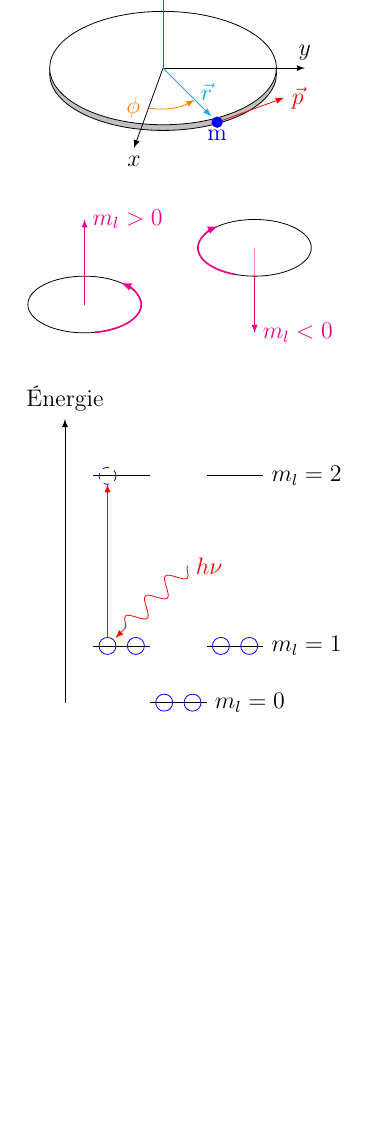
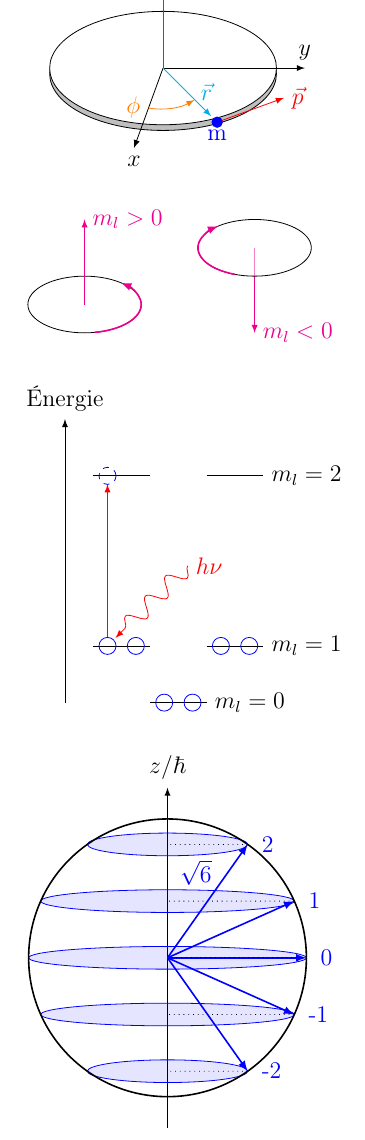
Before and after one commit to pierre-24/introduction-a-la-chimie-quantique, a LaTeX document (p1_ch4/p1_ch4.tex): part of the page, cut so that both start at the same text, the shorter picture padded with empty space. Compiled offline with pdfLaTeX.

Commit message:
end of chapter 4... For the moment

```diff
--- a/p1_ch4/p1_ch4.tex
+++ b/p1_ch4/p1_ch4.tex
@@ -77,4 +77,21 @@
     \end{tikzpicture}
 \end{center}
 
+
+\begin{center}
+\begin{tikzpicture}
+    \pgfmathsetmacro\s{sqrt(6)}
+    \draw[-latex] (0,-3) -- (0,3) node[above]{$z/\hbar$};
+    \foreach\i in {-2,...,2} {
+        \pgfmathsetmacro\ag{asin(\i/\s)}
+        \draw[blue,-latex,thick] (0,0) -- (\ag:\s) node[right=.1cm]{\i};
+        \draw[dotted] (\ag:\s) -- (0,\i);
+        \pgfmathsetmacro\ag{sqrt(\s*\s - \i*\i)}
+        \draw[blue,fill=blue, fill opacity=.1] (0,\i) ellipse (\ag cm and .2 cm);
+    }
+    \draw[blue] (.5,1.5) node{$\sqrt{6}$};
+    \draw[thick] (0,0) circle (\s cm);
+\end{tikzpicture}
+\end{center}
+
 \end{document}
```
